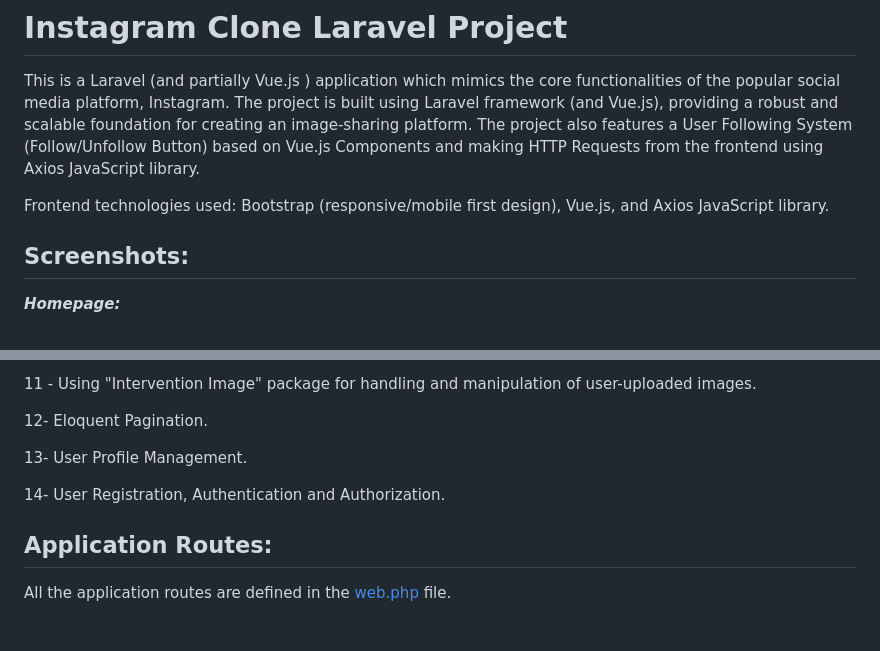
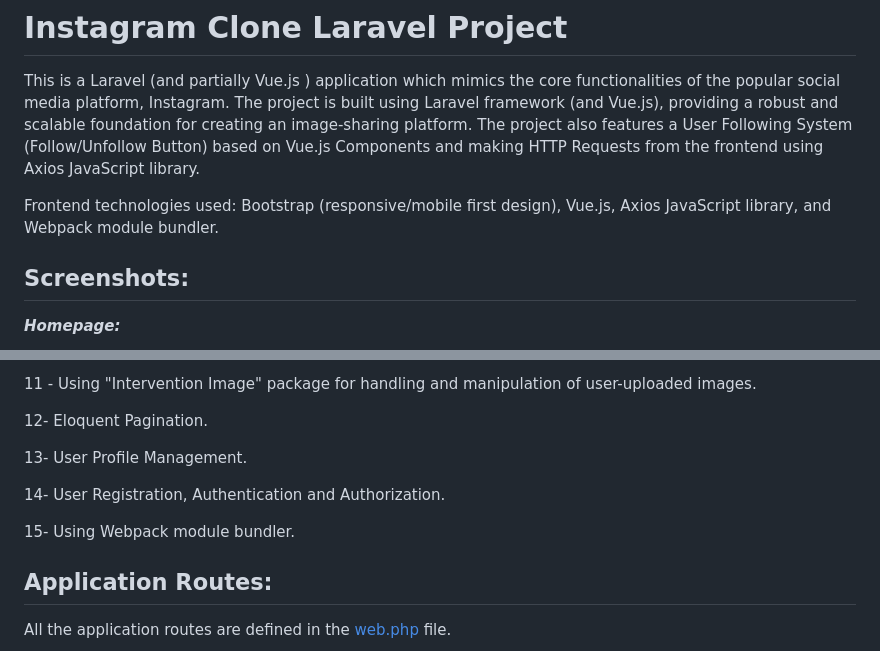
Before and after one commit to AhmedYahyaE/laravel-instagram-clone, a Markdown page: README.md, 2 parts joined by grey strips. Rendered like a GitHub page; blank space fills up the shorter version.

```diff
--- a/README.md
+++ b/README.md
@@ -1,7 +1,7 @@
 # Instagram Clone Laravel Project
 This is a Laravel (and partially Vue.js ) application which mimics the core functionalities of the popular social media platform, Instagram. The project is built using Laravel framework (and Vue.js), providing a robust and scalable foundation for creating an image-sharing platform. The project also features a User Following System (Follow/Unfollow Button) based on Vue.js Components and making HTTP Requests from the frontend using Axios JavaScript library.
 
-Frontend technologies used: Bootstrap (responsive/mobile first design), Vue.js, and Axios JavaScript library.
+Frontend technologies used: Bootstrap (responsive/mobile first design), Vue.js, Axios JavaScript library, and Webpack module bundler.
 
 ## Screenshots:
 ***Homepage:***
@@ -53,6 +53,8 @@ Frontend technologies used: Bootstrap (responsive/mobile first design), Vue.js,
 
 14-  User Registration, Authentication and Authorization.
 
+15- Using Webpack module bundler.
+
 ## Application Routes:
 All the application routes are defined in the [web.php](/routes/web.php) file.
 
```
